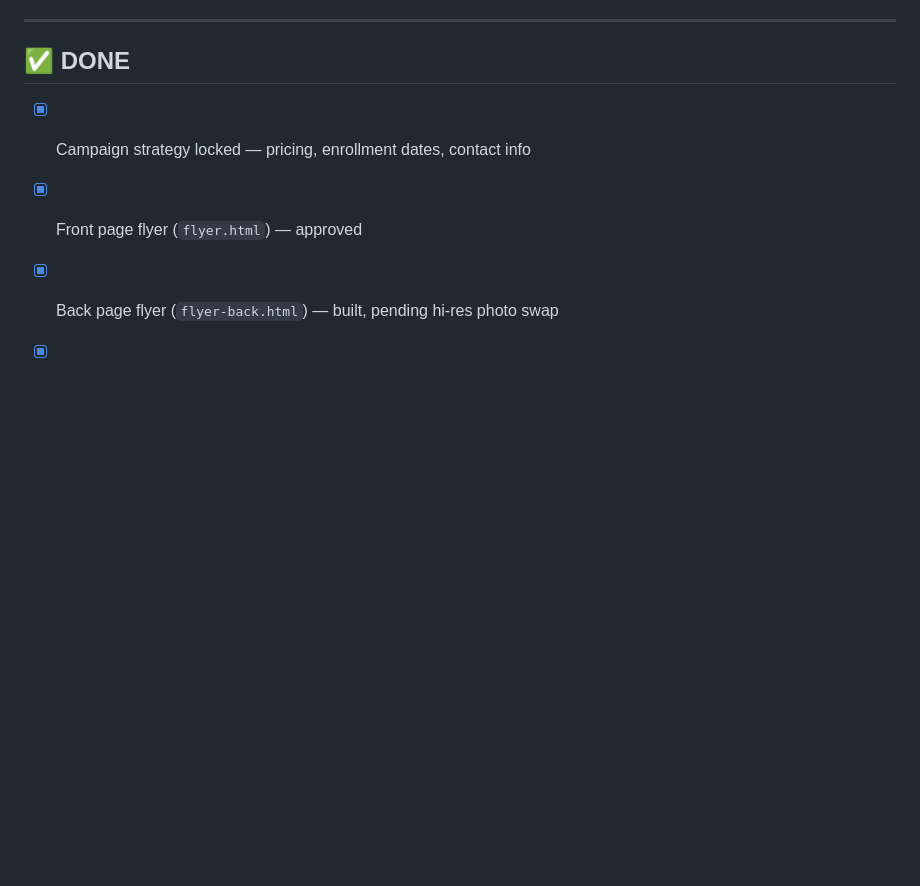
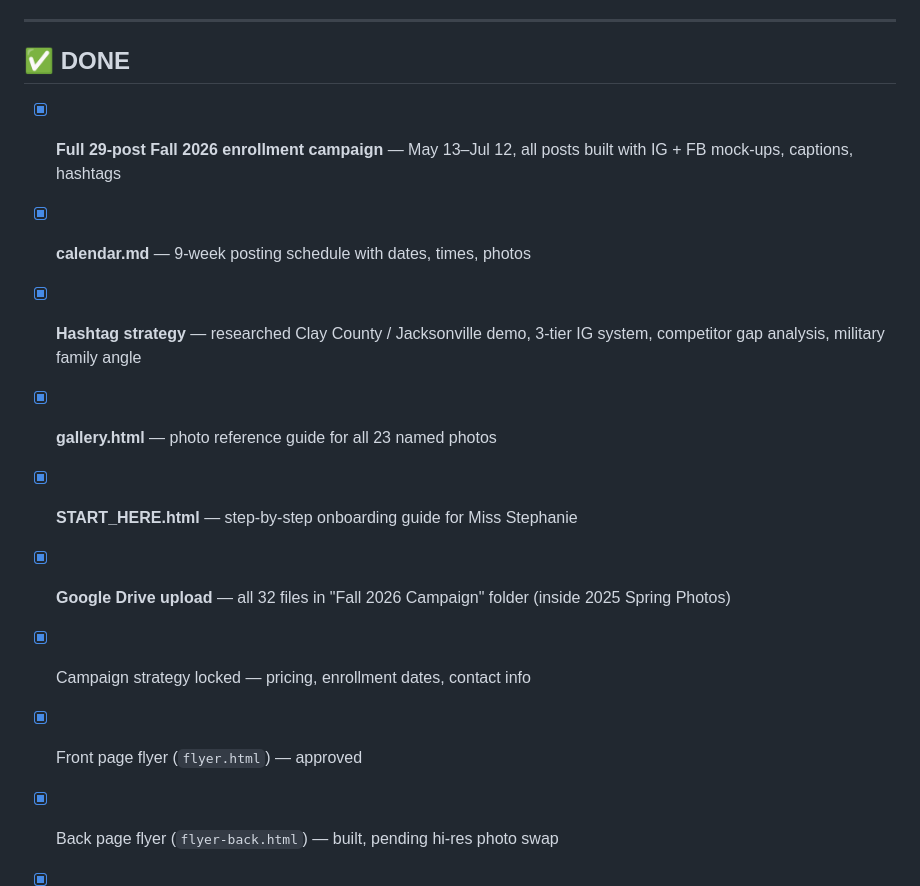
Before and after one commit to duanedecastro-tech/miss-stephanie, a Markdown page: TASKS.md, the part around one of its changes. GitHub-like rendering; blank space fills up the shorter version.

```diff
--- a/TASKS.md
+++ b/TASKS.md
@@ -105,6 +105,13 @@ When received, pull in this priority order:
 
 ## ✅ DONE
 
+- [x] **Full 29-post Fall 2026 enrollment campaign** — May 13–Jul 12, all posts built with IG + FB mock-ups, captions, hashtags
+- [x] **calendar.md** — 9-week posting schedule with dates, times, photos
+- [x] **Hashtag strategy** — researched Clay County / Jacksonville demo, 3-tier IG system, competitor gap analysis, military family angle
+- [x] **gallery.html** — photo reference guide for all 23 named photos
+- [x] **START_HERE.html** — step-by-step onboarding guide for Miss Stephanie
+- [x] **Google Drive upload** — all 32 files in "Fall 2026 Campaign" folder (inside 2025 Spring Photos)
+
 - [x] Campaign strategy locked — pricing, enrollment dates, contact info
 - [x] Front page flyer (`flyer.html`) — approved
 - [x] Back page flyer (`flyer-back.html`) — built, pending hi-res photo swap
```
Also changed, not shown: other parts of TASKS.md (+1 -1 lines), sessions/2026-05-13.md (added, +35 -0 lines), sessions/scorecard_2026-05-13.md (added, +7 -0 lines).
